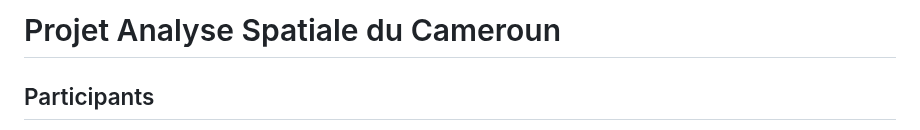
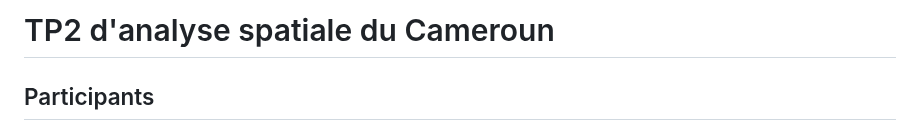
Before and after one commit to Abson-dev/Statistique-Exploratoire-Spatiale-2025-2026, a Markdown page: 02_TP_Equipes/TP2_SES_2025_2026_ASTOU_MAREME_LANDRY_YAMAHA/README.md, the part around the change. GitHub-like rendering.

Commit message:
Update README with project details and structure

```diff
--- a/02_TP_Equipes/TP2_SES_2025_2026_ASTOU_MAREME_LANDRY_YAMAHA/README.md
+++ b/02_TP_Equipes/TP2_SES_2025_2026_ASTOU_MAREME_LANDRY_YAMAHA/README.md
@@ -1,4 +1,4 @@
-# Projet Analyse Spatiale du Cameroun
+# TP2 d'analyse spatiale du Cameroun
 
 ## Participants
 
```
